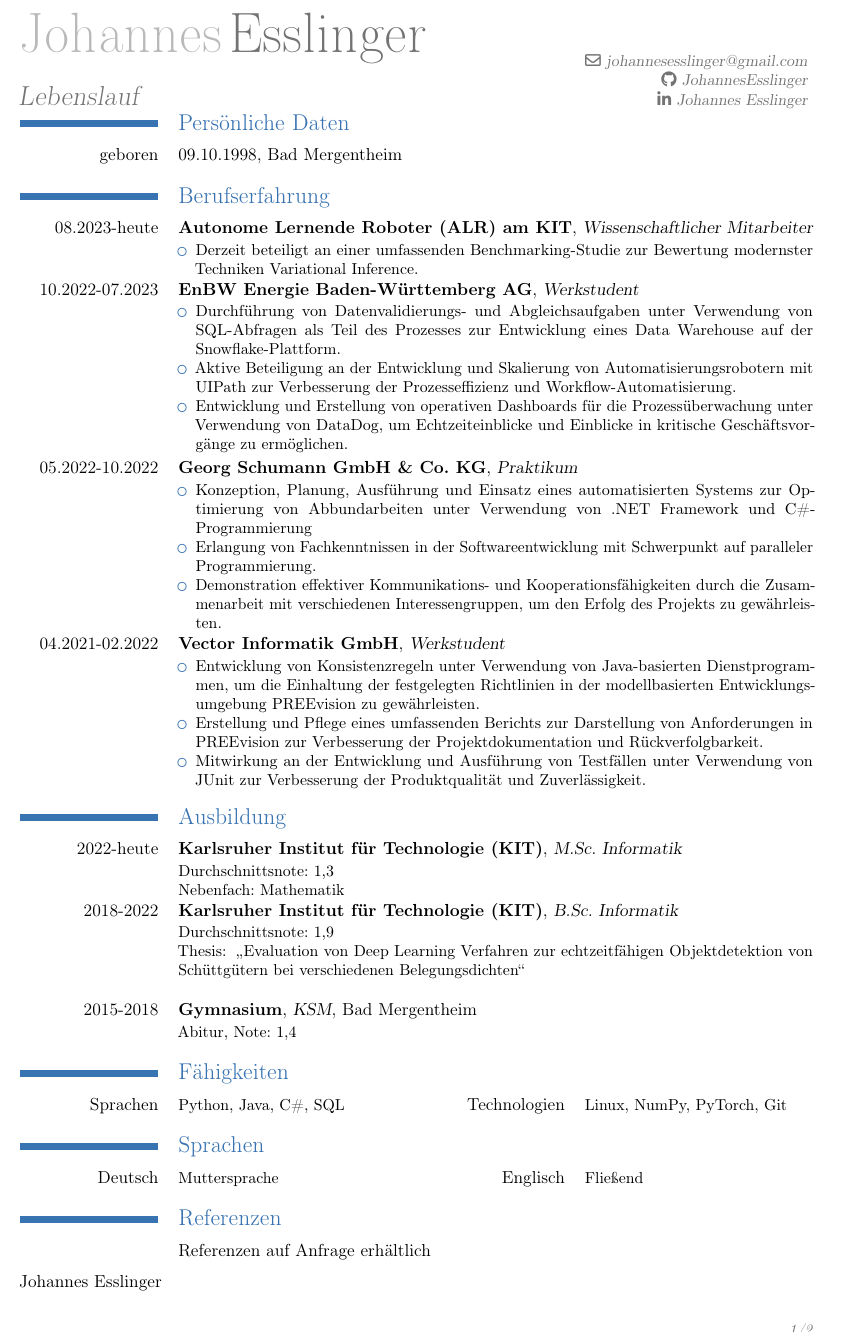
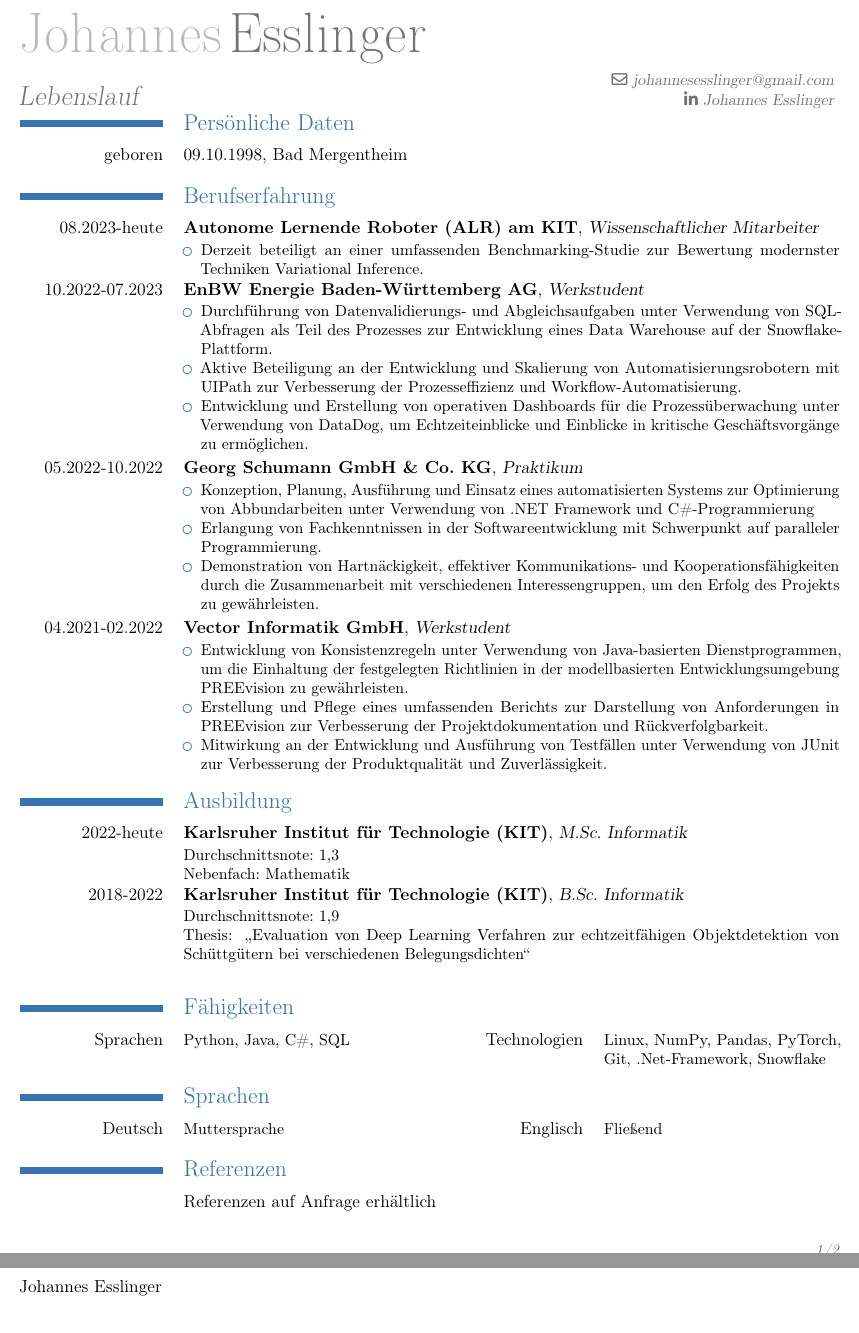
Before and after one commit to JohannesEsslinger/cv, a LaTeX CV (cv.tex): part of page 1 of 2 before the commit and two parts of pages 1 and 2 of 2 after it, the two joined at a grey line, cut so that both start at the same text. Compiled offline with pdfLaTeX.

Commit message:
added skills

```diff
--- a/cv.tex
+++ b/cv.tex
@@ -1,4 +1,4 @@
-\documentclass[11pt, a4paper]{moderncv}
+\documentclass[11pt, letterpaper]{moderncv}
 
 \usepackage{ifthen}
 
@@ -48,11 +48,11 @@
 \moderncvicons{awesome}
 
 \name{Johannes}{Esslinger}
-\title{\en{CV}\de{Lebenslauf}}
+\title{\en{Resume}\de{Lebenslauf}}
 % \address{}{}
 % \phone[mobile]{}
 \email{johannesesslinger@gmail.com}
-\social[github][https://github.com/JohannesEsslinger]{JohannesEsslinger}
+%\social[github][https://github.com/JohannesEsslinger]{Johannes Esslinger}
 \social[linkedin][https://www.linkedin.com/in/johannes-esslinger-0b5197211/]{Johannes Esslinger}
 % \photo[2.5cm]{images/photo}
 
@@ -62,13 +62,17 @@
 \vspace*{-13mm}
 
 \section{\en{Career Objective}\de{Persönliche Daten}}
-\cvline{\en{}\de{geboren}}{\en{Looking for a machine learning internship, where I
-can apply and further develop my skills in data analysis, algorithm development, and model deployment. Eager to contribute to innovative projects
-and gain practical experience in the application of machine learning to real-world software solutions.} \de{09.10.1998, Bad Mergentheim}}
+\cvline{\en{}\de{geboren}}{\en{
+    I am seeking a machine learning internship where I can leverage my strong mathematical and programming skills.
+    As an ambitious and self-motivated individual, I have been passionate about programming from a young age.
+    I vividly recall eagerly perusing my father's old C programming books and attempting to grasp their content.
+    My intrinsic curiosity regarding new technologies has persisted ever since, which is why I am enthusiastic about
+    contributing to innovative projects and gaining practical experience in the field of machine learning.
+} \de{09.10.1998, Bad Mergentheim}}
 
 
 \section{\en{Experience}\de{Berufserfahrung}}
-\cventry{08.2023-\en{today}\de{heute}}
+\cventry{08.2023-\en{current}\de{heute}}
         {\en{Autonomous Learning Robots (ALR) Lab at KIT}\de{Autonome Lernende Roboter (ALR) am KIT}}
         {\en{Research Assistant}\de{Wissenschaftlicher Mitarbeiter}}
         {}
@@ -90,7 +95,7 @@ and gain practical experience in the application of machine learning to real-wor
         {\en{
         \begin{itemize}
             \item Conducted data validation and reconciliation tasks, utilizing SQL queries as part of the process to develop a data warehouse on the Snowflake platform.
-            \item Actively participated in the development and scaling of automation bots with UIPath, enhancing process efficiency and workflow automation.
+            \item Actively participated in the development and scaling of automation bots with UIPath, enhancing process efficiency through a significant reduction in workforce requirements.
             \item Designed and constructed operational dashboards for process monitoring, utilizing DataDog to provide real-time insights and visibility into critical business operations.
         \end{itemize}}
         \de{
@@ -108,14 +113,14 @@ and gain practical experience in the application of machine learning to real-wor
         {\en{
         \begin{itemize}
             \item Conceived, planned, executed, and deployed an automated system for optimizing joinery operations, leveraging .NET framework and C\# programming.
-            \item Gained expertise in software engineering, with a strong emphasis on parallel programming.
-            \item Demonstrated effective communication and collaboration skills by engaging with multiple stakeholders to ensure the project's success.
+            \item Gained expertise in software engineering, with a strong emphasis on parallel programming, to facilitate correct inter-process communication.
+            \item Demonstrated marked endurance, effective communication and collaboration skills by engaging with multiple stakeholders to ensure the project's success as the provided dll of the joinery machine contained numerous bugs.
         \end{itemize}}
         \de{
         \begin{itemize}
             \item Konzeption, Planung, Ausführung und Einsatz eines automatisierten Systems zur Optimierung von Abbundarbeiten unter Verwendung von .NET Framework und C\#-Programmierung
             \item Erlangung von Fachkenntnissen in der Softwareentwicklung mit Schwerpunkt auf paralleler Programmierung.
-            \item Demonstration effektiver Kommunikations- und Kooperationsfähigkeiten durch die Zusammenarbeit mit verschiedenen Interessengruppen, um den Erfolg des Projekts zu gewährleisten.
+            \item Demonstration von Hartnäckigkeit, effektiver Kommunikations- und Kooperationsfähigkeiten durch die Zusammenarbeit mit verschiedenen Interessengruppen, um den Erfolg des Projekts zu gewährleisten.
         \end{itemize}}
         }
 \cventry{04.2021-02.2022}
@@ -124,10 +129,10 @@ and gain practical experience in the application of machine learning to real-wor
         {}
         {}
         {\en{
-        \begin{itemize}
-            \item Developed consistency rules using Java-based utility methods to ensure compliance with established guidelines in the model-based development environment tool, PREEvision.
-            \item Created and maintained a comprehensive report for representing requirements in PREEvision, enhancing project documentation and traceability.
-            \item Contributed to the development and execution of test cases using JUnit, improving product quality and reliability.
+        \begin{itemize}%
+            \item Developed and implemented consistency rules using Java-based utility methods to guarantee compliance with established guidelines in PREEvision.
+            \item Created an automated reporting system to enhance project documentation and traceability, acquiring hands-on proficiency in Java.
+            \item Contributed to the development and execution of test cases using JUnit, thereby enhancing product quality and reliability.
         \end{itemize}}
         \de{
         \begin{itemize}
@@ -154,12 +159,12 @@ and gain practical experience in the application of machine learning to real-wor
         Thesis:
         \en{\quotes{Evaluation of Deep Learning Methods for Real Time Object Detection of Bulk Materials at Different Occupancy Densities}}
         \de{\quotes{Evaluation von Deep Learning Verfahren zur echtzeitfähigen Objektdetektion von Schüttgütern bei verschiedenen Belegungsdichten}}\\}
-\cventry{2015-2018}{Gymnasium}{KSM}{Bad Mergentheim}{}{\de{Abitur, Note: 1,4}\en{German High School Diploma, GPA: 3.6/4.0}}
+%\cventry{2015-2018}{Gymnasium}{KSM}{Bad Mergentheim}{}{\de{Abitur, Note: 1,4}\en{German High School Diploma, GPA: 3.6/4.0}}
 
 
 
 \section{\en{Skills}\de{Fähigkeiten}}
-\cvcomputer{\en{Languages}\de{Sprachen}}{Python, Java, C\#, SQL}{\en{Technologies}\de{Technologien}}{Linux, NumPy, PyTorch, Git}
+\cvcomputer{\en{Languages}\de{Sprachen}}{Python, Java, C\#, SQL}{\en{Technologies}\de{Technologien}}{Linux, NumPy, Pandas, PyTorch, Git, .Net-Framework, Snowflake}
 
 
 \section{\en{Languages}\de{Sprachen}}
```
Also changed, not shown: cv.tex (1 more changed lines).
